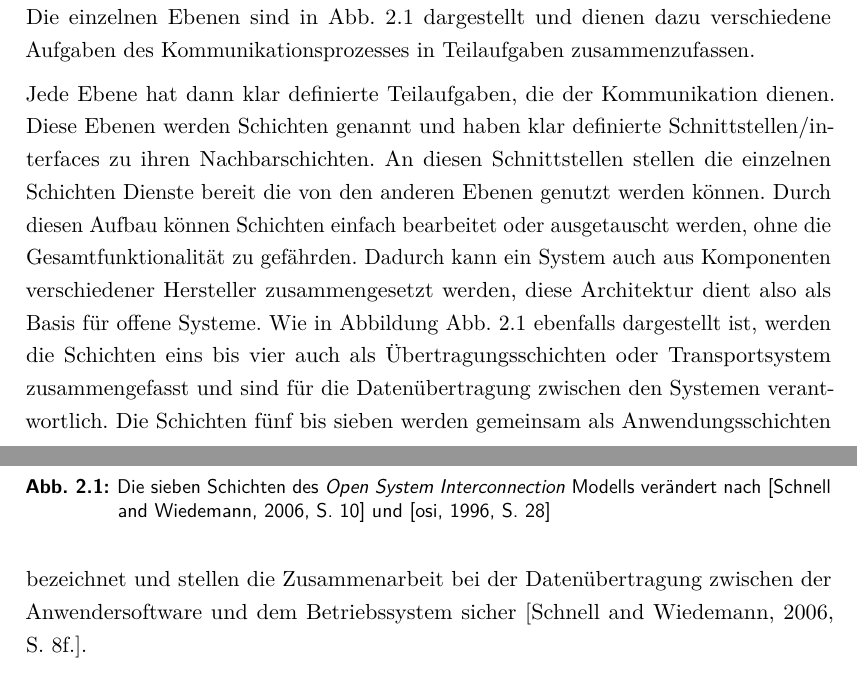
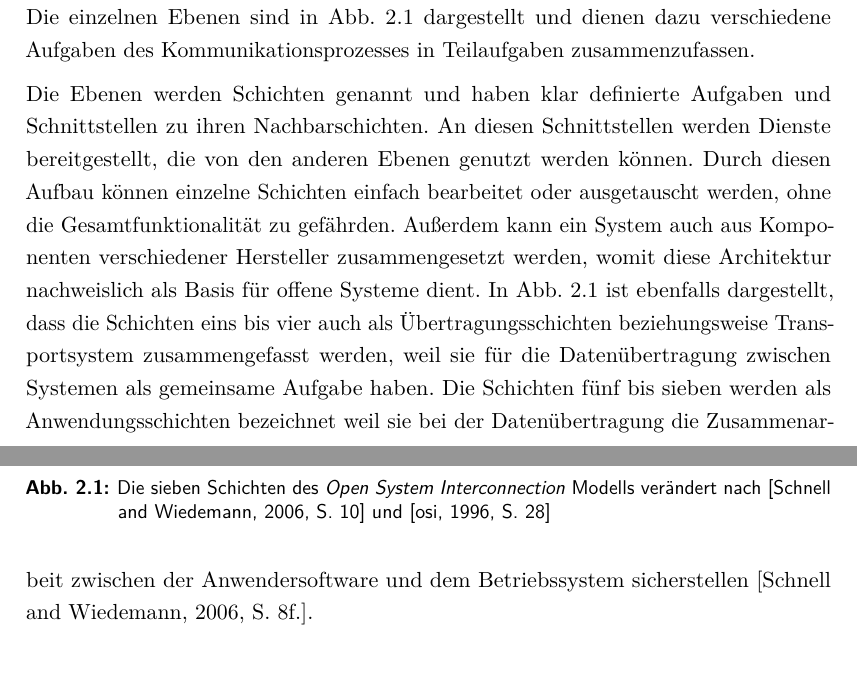
Before and after one commit to mada1019/t, a LaTeX thesis (docs/thesis-doc.tex, which reads docs/kapitel/02-theorie.tex): two parts of pages 15 and 16 of 33, joined at a grey line, cut so that both start at the same text. The pictures show the PDF file docs/thesis-doc.pdf that the author committed with the source.

Commit message:
osi schichten left, figures allright

```diff
--- a/docs/kapitel/02-theorie.tex
+++ b/docs/kapitel/02-theorie.tex
@@ -44,15 +44,16 @@ Es ist leicht zu erkennen, dass die technische Kommunikation einen sehr umfangre
 
 \begin{figure}
 \centering
-\includegraphics[width=0.8\textwidth]{abbildungen/20160112_osi}
+\includegraphics[width=\textwidth]{abbildungen/20160112_osi}
 \caption[Die sieben Schichten des Open System Interconnection Modells]{Die sieben Schichten des \textit{Open System Interconnection} Modells verändert nach \cite[S.~10]{schn06} und \cite[S.~28]{osi96}}
 \label{fig:osi}
 \end{figure}
 
+Die Ebenen werden Schichten genannt und haben klar definierte Aufgaben und Schnittstellen zu ihren Nachbarschichten. An diesen Schnittstellen werden Dienste bereitgestellt, die von den anderen Ebenen genutzt werden können. Durch diesen Aufbau können einzelne Schichten einfach bearbeitet oder ausgetauscht werden, ohne die Gesamtfunktionalität zu gefährden. Außerdem kann ein System auch aus Komponenten verschiedener Hersteller zusammengesetzt werden, womit diese Architektur nachweislich als Basis für offene Systeme dient. In \ref{fig:osi} ist ebenfalls dargestellt, dass die Schichten eins bis vier auch als Übertragungsschichten beziehungsweise Transportsystem zusammengefasst werden, weil sie für die Datenübertragung zwischen Systemen als gemeinsame Aufgabe haben. Die Schichten fünf bis sieben werden als Anwendungsschichten bezeichnet weil sie bei der Datenübertragung die Zusammenarbeit zwischen der Anwendersoftware und dem Betriebssystem sicherstellen \cite[S.~8f.]{schn06}.
+
+Im Folgenden wird kurz auf die einzelnen Schichten eingegangen bevor das Zusammenwirken der einzelnen Schichten anhand eines Beispiels verdeutlicht wird. %Evtl raus
+
 %Here We Go
-Jede Ebene hat dann klar definierte Teilaufgaben, die der Kommunikation dienen. Diese Ebenen werden Schichten genannt und haben klar definierte Schnittstellen/interfaces zu ihren Nachbarschichten. An diesen Schnittstellen stellen die einzelnen Schichten Dienste bereit die von den anderen Ebenen genutzt werden können. Durch diesen Aufbau können Schichten einfach bearbeitet oder ausgetauscht werden, ohne die Gesamtfunktionalität zu gefährden. Dadurch kann ein System auch aus Komponenten verschiedener Hersteller zusammengesetzt werden, diese Architektur dient also als Basis für offene Systeme. Wie in Abbildung \ref{fig:osi} ebenfalls dargestellt ist, werden die Schichten eins bis vier auch als Übertragungsschichten oder Transportsystem zusammengefasst und sind für die Datenübertragung zwischen den Systemen verantwortlich. Die Schichten fünf bis sieben werden gemeinsam als Anwendungsschichten bezeichnet und stellen die Zusammenarbeit bei der Datenübertragung zwischen der Anwendersoftware und dem Betriebssystem sicher \cite[S.~8f.]{schn06}.
-
-Im Folgenden wird kurz auf die einzelnen Schichten eingegangen bevor das Zusammenwirken der einzelnen Schichten anhand eines Beispiels verdeutlicht wird.
 
 Die Schicht eins -- die physikalische Schicht -- Möglichkeiten zur Verfügung und die phsysikalische Datenübertragung der einzelnen Bits \cite[S.~49f.]{osi96}. Sie legt also die mechanischen, wie zb. stecker(endsystemkopplung), zurodnung der pins und kabelspezifikationen, elektrischen, art der codierung Spannungspegel etc., fest, idr Standards wie RS/EIA 232, RS/EIA 422, RS/EIA 485, oder aber auch Glasfaserstrecke. Wichtig ist dabei, dass diese lediglich die tatsächlcihe Strecke spezifiziert und nicht das physikalische Medium selbst ist und die Kommunikation unabhängig von der konkreten Ausprägung der Schicht ist \cite[S.~9]{schn06}.
 
```
Also changed, not shown: docs/abbildungen/20160110_baumstruktur.png, docs/abbildungen/20160112_osi.png, docs/thesis-doc.pdf, 2 other files.
